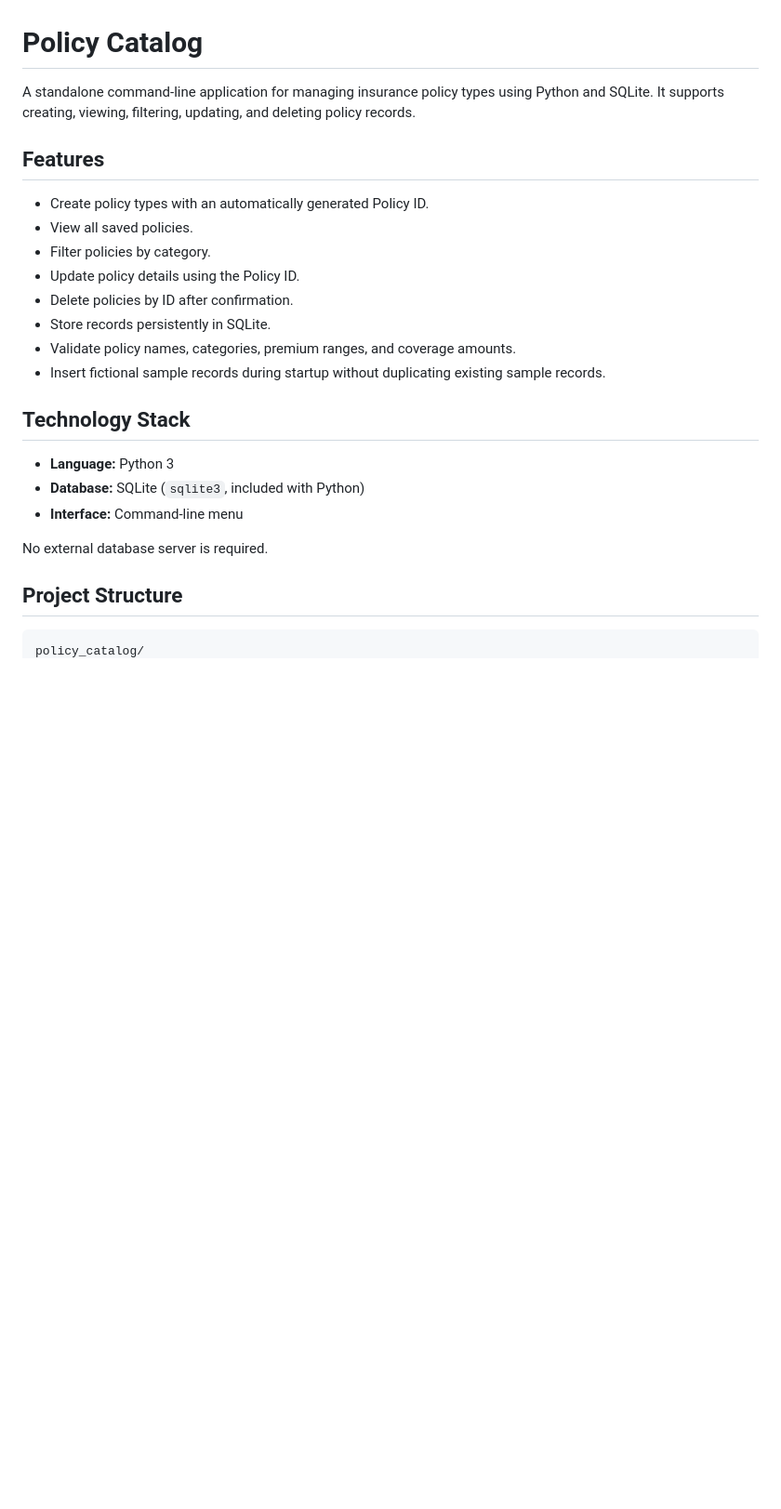
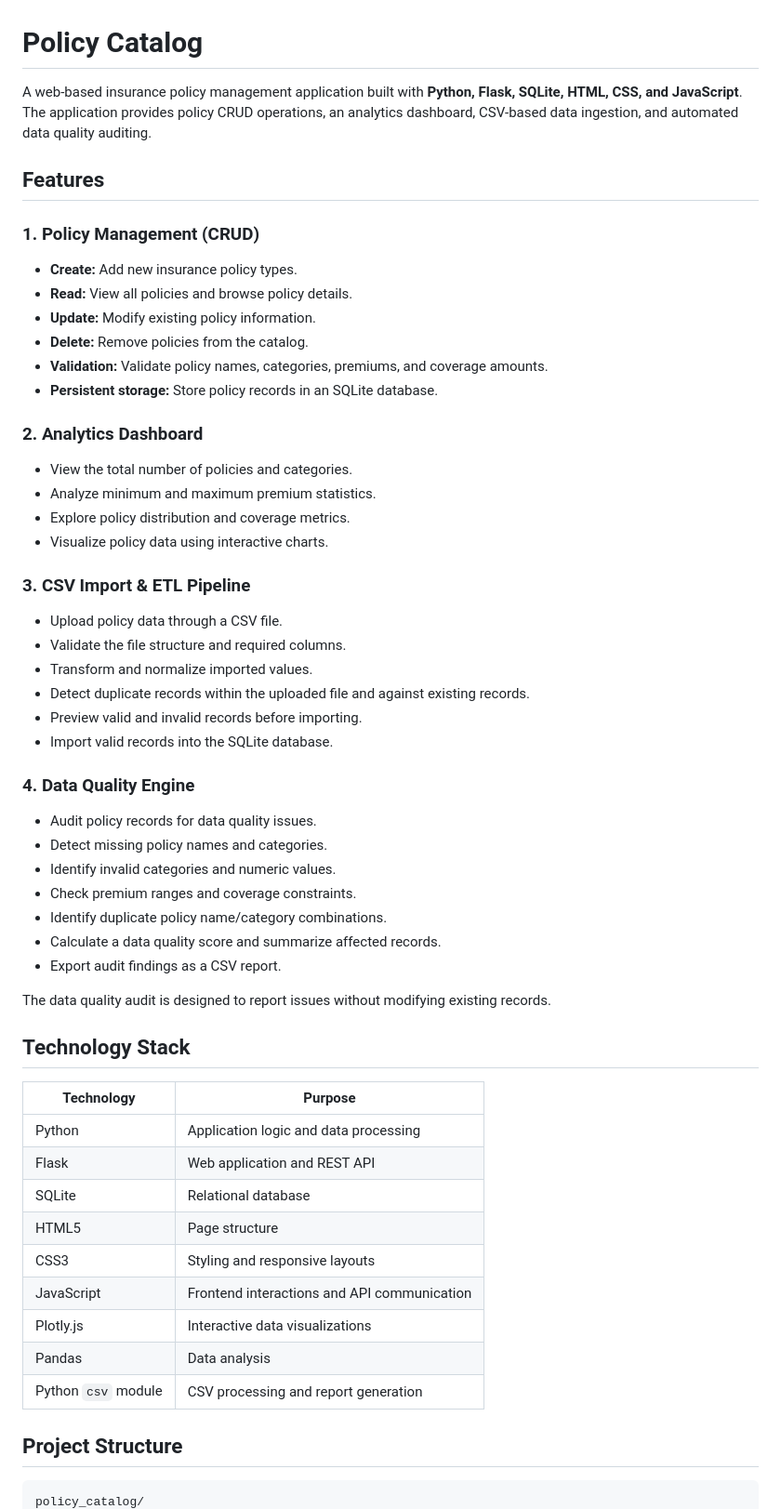
Before and after one commit to dhruvdumbre/Policy-Catalog, a Markdown page: README.md, the part around one of its changes. Shown at 93% size. Drawn GitHub-style; blank space fills up the shorter version.

Commit message:
Update README with analytics ETL and data quality features

````diff
--- a/README.md
+++ b/README.md
@@ -1,31 +1,57 @@
 # Policy Catalog
 
-A standalone command-line application for managing insurance policy
-types using Python and SQLite. It supports creating, viewing, filtering,
-updating, and deleting policy records.
+A web-based insurance policy management application built with **Python, Flask, SQLite, HTML, CSS, and JavaScript**. The application provides policy CRUD operations, an analytics dashboard, CSV-based data ingestion, and automated data quality auditing.
 
 ## Features
 
--   Create policy types with an automatically generated Policy ID.
--   View all saved policies.
--   Filter policies by category.
--   Update policy details using the Policy ID.
--   Delete policies by ID after confirmation.
--   Store records persistently in SQLite.
--   Validate policy names, categories, premium ranges, and coverage
-    amounts.
--   Insert fictional sample records during startup without duplicating
-    existing sample records.
+### 1. Policy Management (CRUD)
+- **Create:** Add new insurance policy types.
+- **Read:** View all policies and browse policy details.
+- **Update:** Modify existing policy information.
+- **Delete:** Remove policies from the catalog.
+- **Validation:** Validate policy names, categories, premiums, and coverage amounts.
+- **Persistent storage:** Store policy records in an SQLite database.
+
+### 2. Analytics Dashboard
+- View the total number of policies and categories.
+- Analyze minimum and maximum premium statistics.
+- Explore policy distribution and coverage metrics.
+- Visualize policy data using interactive charts.
+
+### 3. CSV Import & ETL Pipeline
+- Upload policy data through a CSV file.
+- Validate the file structure and required columns.
+- Transform and normalize imported values.
+- Detect duplicate records within the uploaded file and against existing records.
+- Preview valid and invalid records before importing.
+- Import valid records into the SQLite database.
+
+### 4. Data Quality Engine
+- Audit policy records for data quality issues.
+- Detect missing policy names and categories.
+- Identify invalid categories and numeric values.
+- Check premium ranges and coverage constraints.
+- Identify duplicate policy name/category combinations.
+- Calculate a data quality score and summarize affected records.
+- Export audit findings as a CSV report.
+
+The data quality audit is designed to report issues without modifying existing records.
 
 ## Technology Stack
 
--   **Language:** Python 3
--   **Database:** SQLite (`sqlite3`, included with Python)
--   **Interface:** Command-line menu
-
-No external database server is required.
+| Technology | Purpose |
+|---|---|
+| Python | Application logic and data processing |
+| Flask | Web application and REST API |
+| SQLite | Relational database |
+| HTML5 | Page structure |
+| CSS3 | Styling and responsive layouts |
+| JavaScript | Frontend interactions and API communication |
+| Plotly.js | Interactive data visualizations |
+| Pandas | Data analysis |
+| Python `csv` module | CSV processing and report generation |
 
 ## Project Structure
 
-``` text
+```text
 policy_catalog/
````
Also changed, not shown: other parts of README.md (+154 -107 lines).
